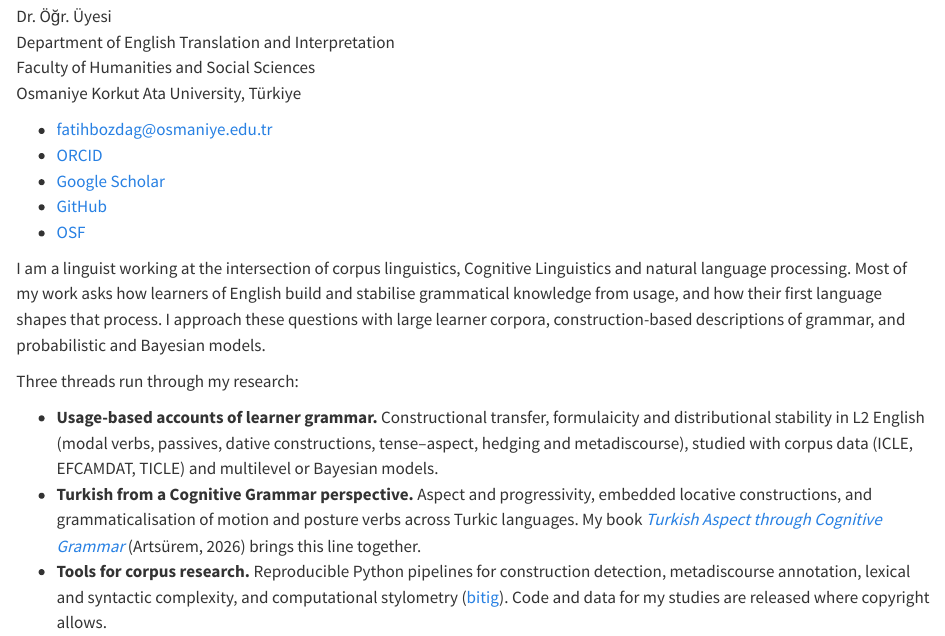
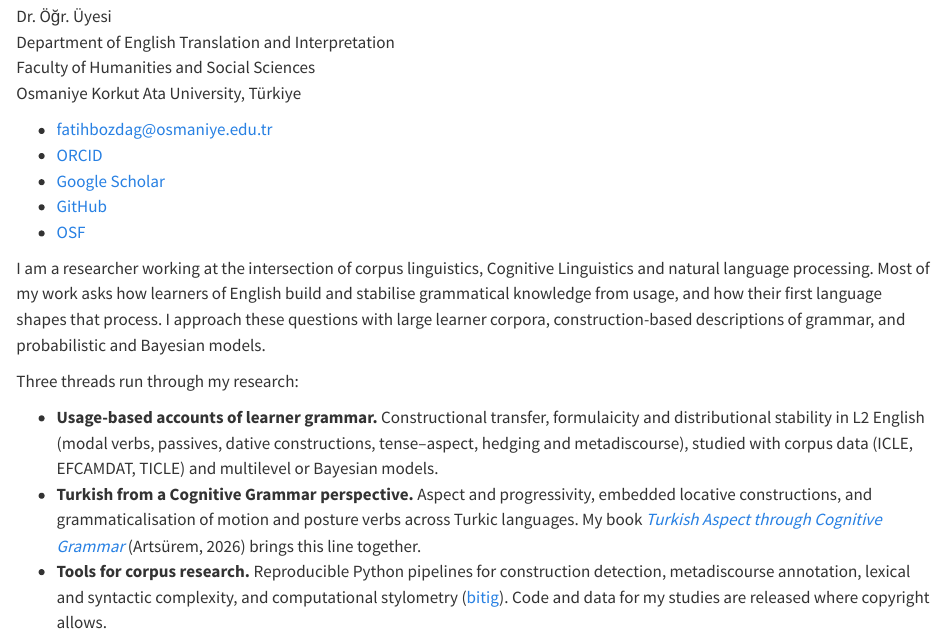
Before and after one commit to fatihbozdag/fatihbozdag.github.io, a Quarto document (index.qmd): the page in a window 1100 px wide, from 1060 px down. Rendered offline with R 4.5, knitr and Pandoc in place of Quarto, with nearby package versions.

Commit message:
About: describe as researcher

```diff
--- a/index.qmd
+++ b/index.qmd
@@ -31,7 +31,7 @@ Osmaniye Korkut Ata University, Türkiye
 :::
 
 ::: {}
-I am a linguist working at the intersection of corpus linguistics, Cognitive Linguistics and natural language processing. Most of my work asks how learners of English build and stabilise grammatical knowledge from usage, and how their first language shapes that process. I approach these questions with large learner corpora, construction-based descriptions of grammar, and probabilistic and Bayesian models.
+I am a researcher working at the intersection of corpus linguistics, Cognitive Linguistics and natural language processing. Most of my work asks how learners of English build and stabilise grammatical knowledge from usage, and how their first language shapes that process. I approach these questions with large learner corpora, construction-based descriptions of grammar, and probabilistic and Bayesian models.
 
 Three threads run through my research:
 
```
